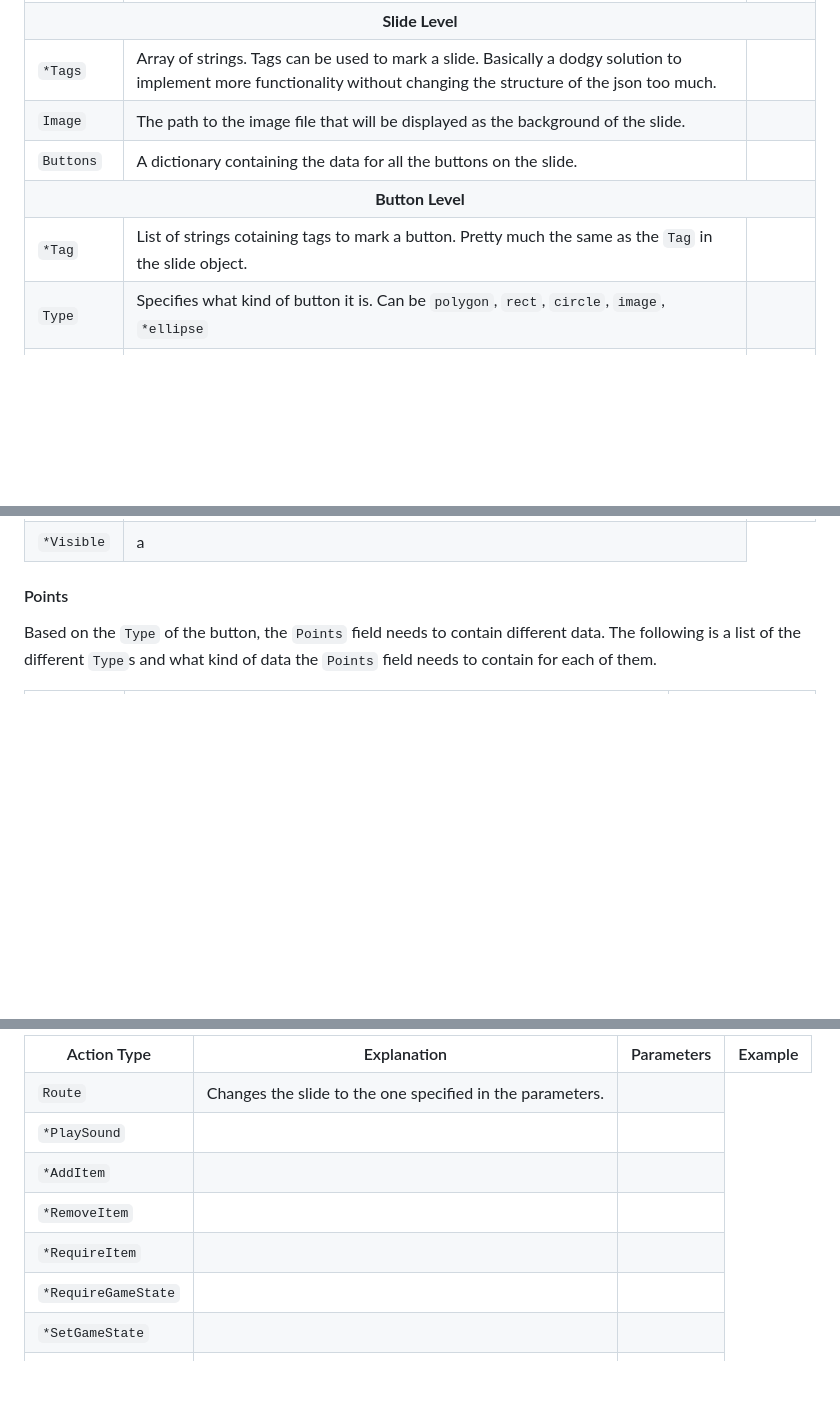
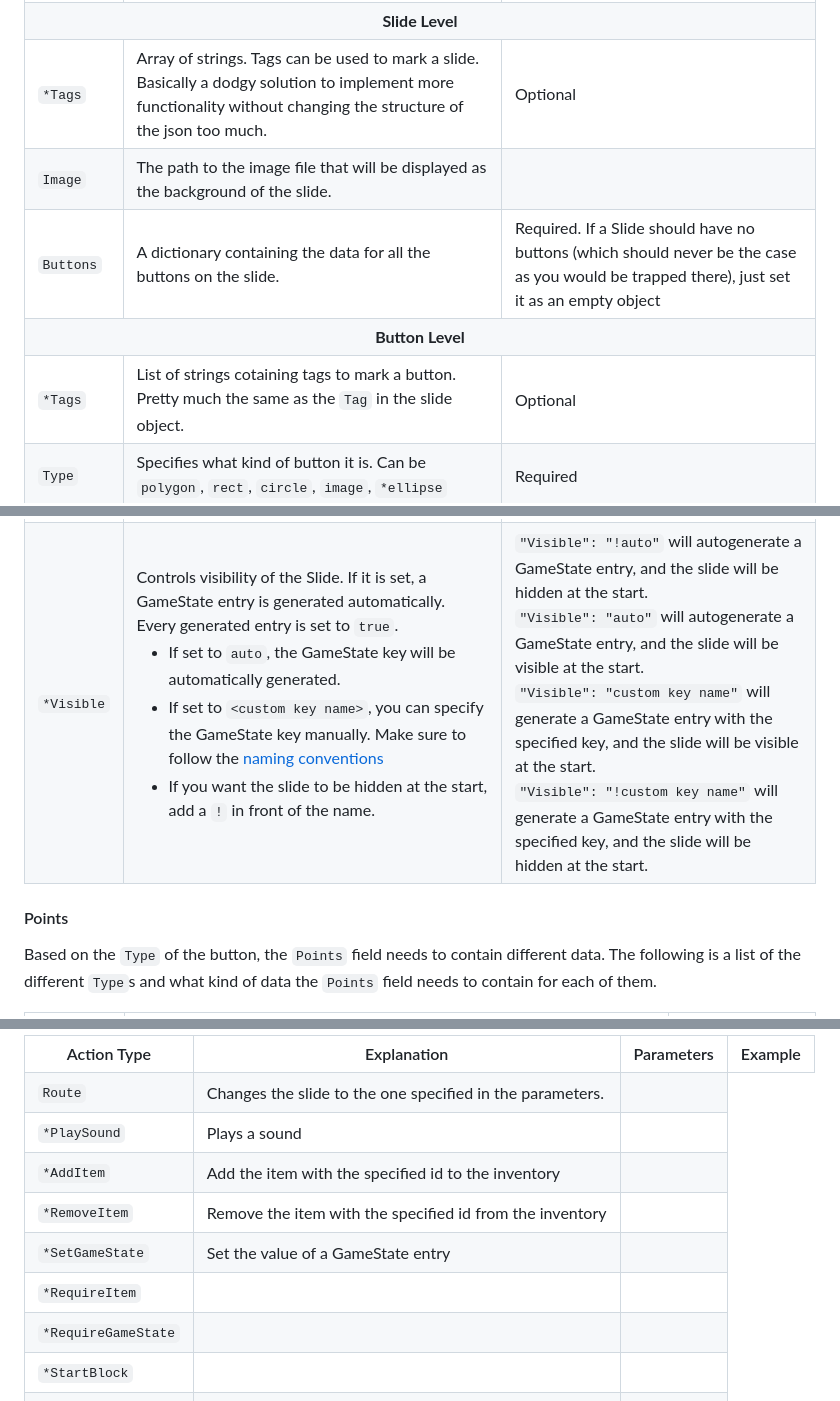
Before and after one commit to SciFiDeath/AdventureFramework2023, a Markdown page: Slides_json_spec.md, 3 parts joined by grey strips. Rendered like a GitHub page; blank space fills up the shorter version.

Commit message:
update json spec

```diff
--- a/Slides_json_spec.md
+++ b/Slides_json_spec.md
@@ -54,7 +54,7 @@
         <td>
             Array of strings. Tags can be used to mark a slide. Basically a dodgy solution to implement more functionality without changing the structure of the json too much.
         </td>
-        <td></td>
+        <td>Optional</td>
     </tr>
     <tr>
         <td><code>Image</code></td>
@@ -68,25 +68,25 @@
         <td>
             A dictionary containing the data for all the buttons on the slide.
         </td>
-        <td></td>
+        <td>Required. If a Slide should have no buttons (which should never be the case as you would be trapped there), just set it as an empty object</td>
     </tr>
     <!--  -->
     <tr>
         <td align=center colspan=3 ><strong>Button Level</strong></th>
     </tr>
     <tr>
-        <td><code>*Tag</code></td>
+        <td><code>*Tags</code></td>
         <td>
             List of strings cotaining tags to mark a button. Pretty much the same as the <code>Tag</code> in the slide object.
         </td>
-        <td></td>
+        <td>Optional</td>
     </tr>
     <tr>
         <td><code>Type</code></td>
         <td>
             Specifies what kind of button it is. Can be <code>polygon</code>, <code>rect</code>, <code>circle</code>, <code>image</code>, <code>*ellipse</code>
         </td>
-        <td></td>
+        <td>Required</td>
     </tr>
     <tr>
         <td><code>Points</code></td>
@@ -112,9 +112,21 @@
     <tr>
         <td><code>*Visible</code></td>
         <td>
-            a
+            Controls visibility of the Slide. If it is set, a GameState entry is generated automatically. Every generated entry is set to <code>true</code>.
+            <ul>
+                <li>If set to <code>auto</code>, the GameState key will be automatically generated.</li>
+                <li>If set to <code>&lt;custom key name&gt;</code>, you can specify the GameState key manually. Make sure to follow the <a href=#naming-conventions>naming conventions</a></li>
+                <li>If you want the slide to be hidden at the start, add a <code>!</code> in front of the name.</li>
+            </ul>
+        </td>
+        <td>
+            <code>"Visible": "!auto"</code> will autogenerate a GameState entry, and the slide will be hidden at the start. <br>
+            <code>"Visible": "auto"</code> will autogenerate a GameState entry, and the slide will be visible at the start. <br>
+            <code>"Visible": "custom key name"</code> will generate a GameState entry with the specified key, and the slide will be visible at the start. <br>
+            <code>"Visible": "!custom key name"</code> will generate a GameState entry with the specified key, and the slide will be hidden at the start.
         </td>
     </tr>
+
 </table>
 
 <!-- ### File level
@@ -238,21 +250,28 @@ Actions are quite a convoluted mess.
         <td>
             <code>*PlaySound</code>
         </td>
-        <td></td>
+        <td>Plays a sound</td>
         <td></td>
     </tr>
     <tr>
         <td>
             <code>*AddItem</code>
         </td>
-        <td></td>
+        <td>Add the item with the specified id to the inventory</td>
         <td></td>
     </tr>
     <tr>
         <td>
             <code>*RemoveItem</code>
         </td>
+        <td>Remove the item with the specified id from the inventory</td>
         <td></td>
+    </tr>
+    <tr>
+        <td>
+            <code>*SetGameState</code>
+        </td>
+        <td>Set the value of a GameState entry</td>
         <td></td>
     </tr>
     <tr>
@@ -271,7 +290,7 @@ Actions are quite a convoluted mess.
     </tr>
     <tr>
         <td>
-            <code>*SetGameState</code>
+            <code>*StartBlock</code>
         </td>
         <td></td>
         <td></td>
```
Also changed, not shown: other parts of Slides_json_spec.md (+7 -14 lines).
